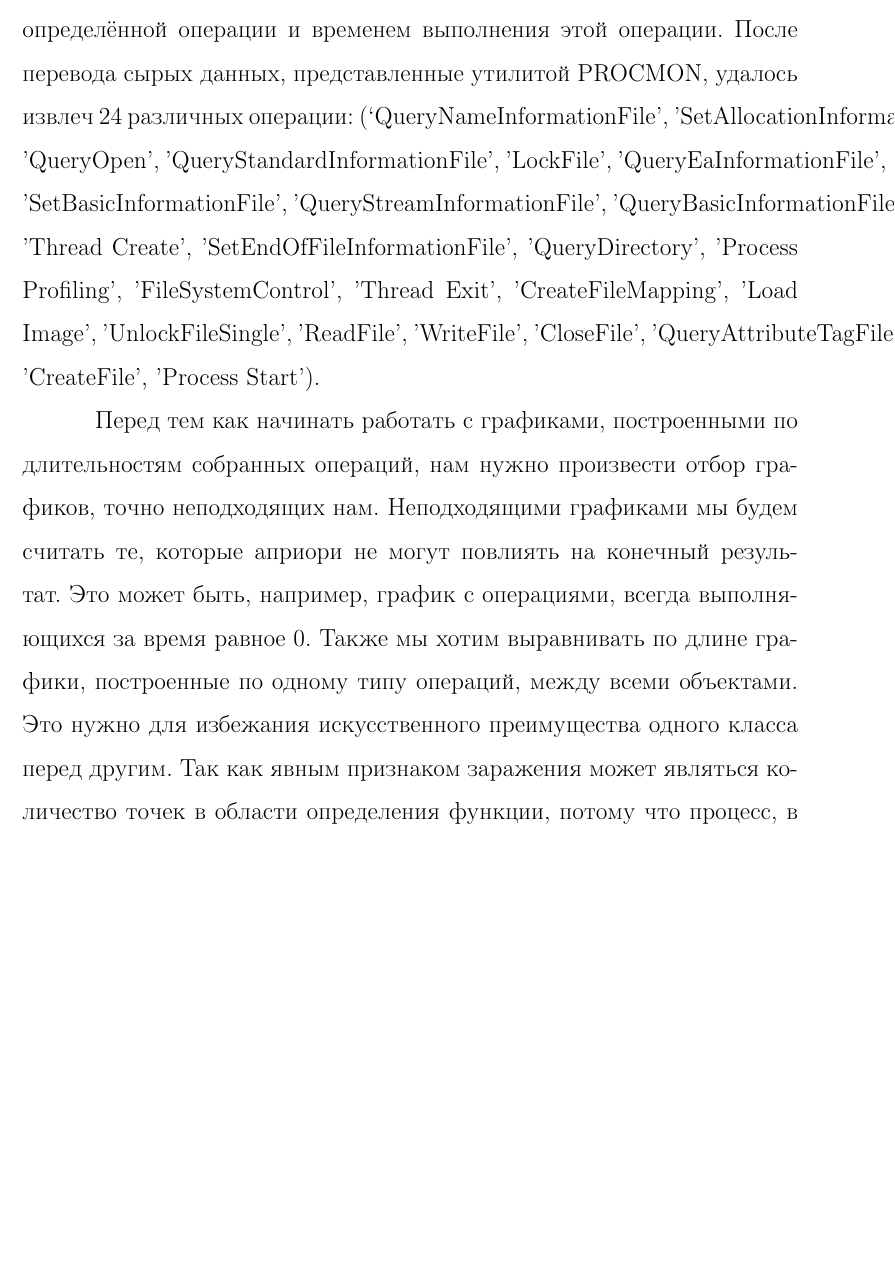
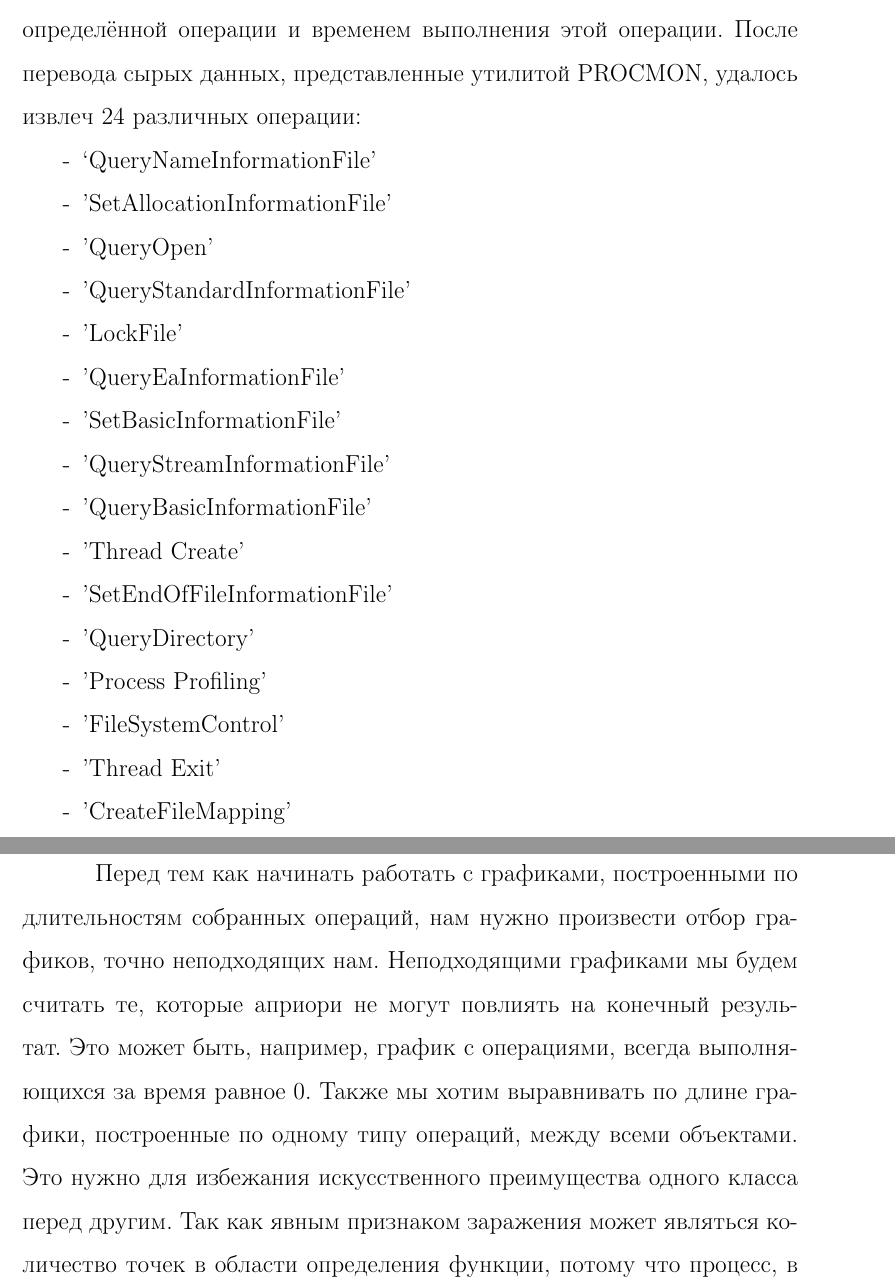
Before and after one commit to ld86/degree-work, a LaTeX thesis (tex/diploma.tex, which reads tex/chapter4.tex): part of page 41 of 48 before the commit and two parts of pages 41 and 42 of 48 after it, the two joined at a grey line, cut so that both start at the same text, the shorter picture padded with empty space. Compiled offline with pdfLaTeX; a LaTeX package or settings file that is missing is left out.

Commit message:
Правка

```diff
--- a/tex/chapter4.tex
+++ b/tex/chapter4.tex
@@ -238,4 +238,23 @@ N-граммы для N равного 1 представляют из себя
 
 \section{Метрическая классификация, первичный вектор оценок}
 
-Каждый объект, являющийся файлом формата .doc, мы представили набором функций отображающих зависимость между номером определённой операции и временем выполнения этой операции. После перевода сырых данных, представленные утилитой PROCMON, удалось извлеч 24 различных операции: (‘QueryNameInformationFile', 'SetAllocationInformationFile', 'QueryOpen', 'QueryStandardInformationFile', 'LockFile', 'QueryEaInformationFile', 'SetBasicInformationFile', 'QueryStreamInformationFile', 'QueryBasicInformationFile', 'Thread Create', 'SetEndOfFileInformationFile', 'QueryDirectory', 'Process Profiling', 'FileSystemControl', 'Thread Exit', 'CreateFileMapping', 'Load Image', 'UnlockFileSingle', 'ReadFile', 'WriteFile', 'CloseFile', 'QueryAttributeTagFile', 'CreateFile', 'Process Start’).
+Каждый объект, являющийся файлом формата .doc, мы представили набором функций отображающих зависимость между номером определённой операции и временем выполнения этой операции. После перевода сырых данных, представленные утилитой PROCMON, удалось извлеч 24 различных операции:
+
+\begin{itemize}
+\item ‘QueryNameInformationFile'
+\item 'SetAllocationInformationFile'
+\item 'QueryOpen'
+\item 'QueryStandardInformationFile'
+\item 'LockFile'
+\item 'QueryEaInformationFile'
+\item 'SetBasicInformationFile'
+\item 'QueryStreamInformationFile'
+\item 'QueryBasicInformationFile'
+\item 'Thread Create'
+\item 'SetEndOfFileInformationFile'
+\item 'QueryDirectory'
+\item 'Process Profiling'
+\item 'FileSystemControl'
+\item 'Thread Exit'
+\item 'CreateFileMapping'
+\item 'Load Image'
```
Also changed, not shown: tex/chapter4.tex (30 more changed lines).
